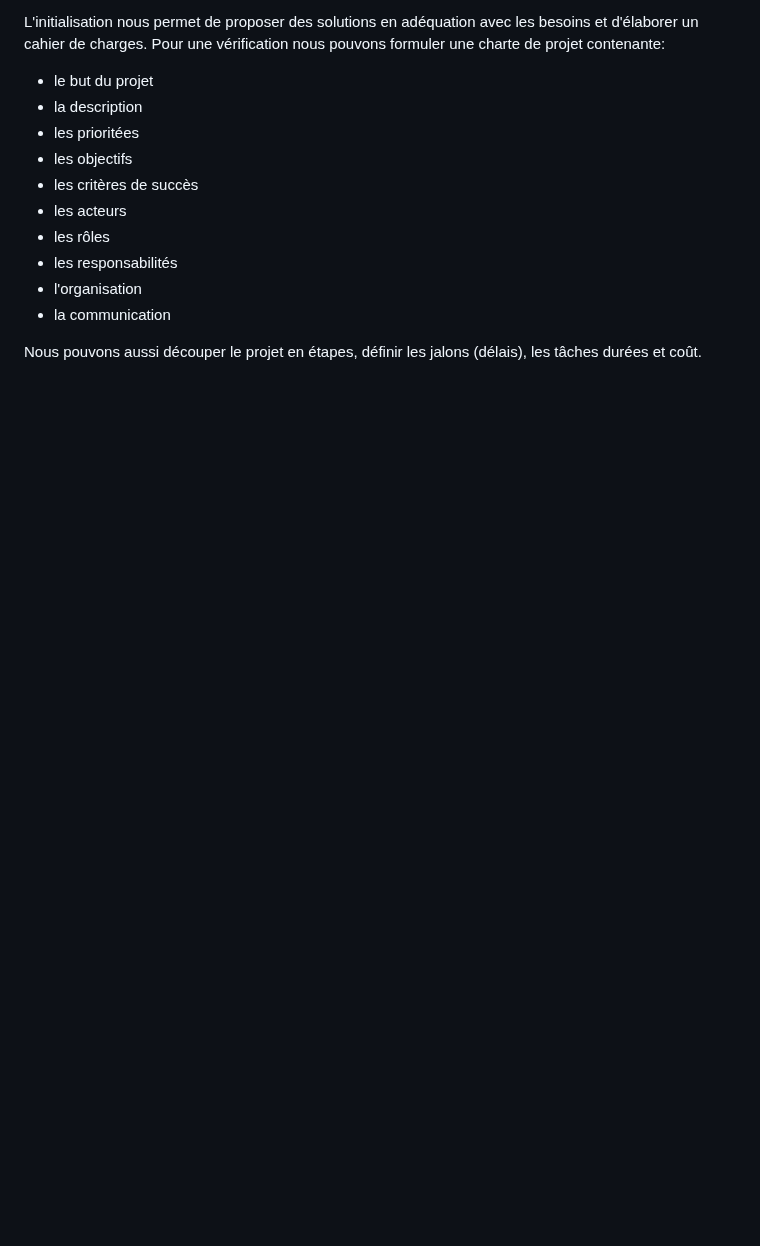
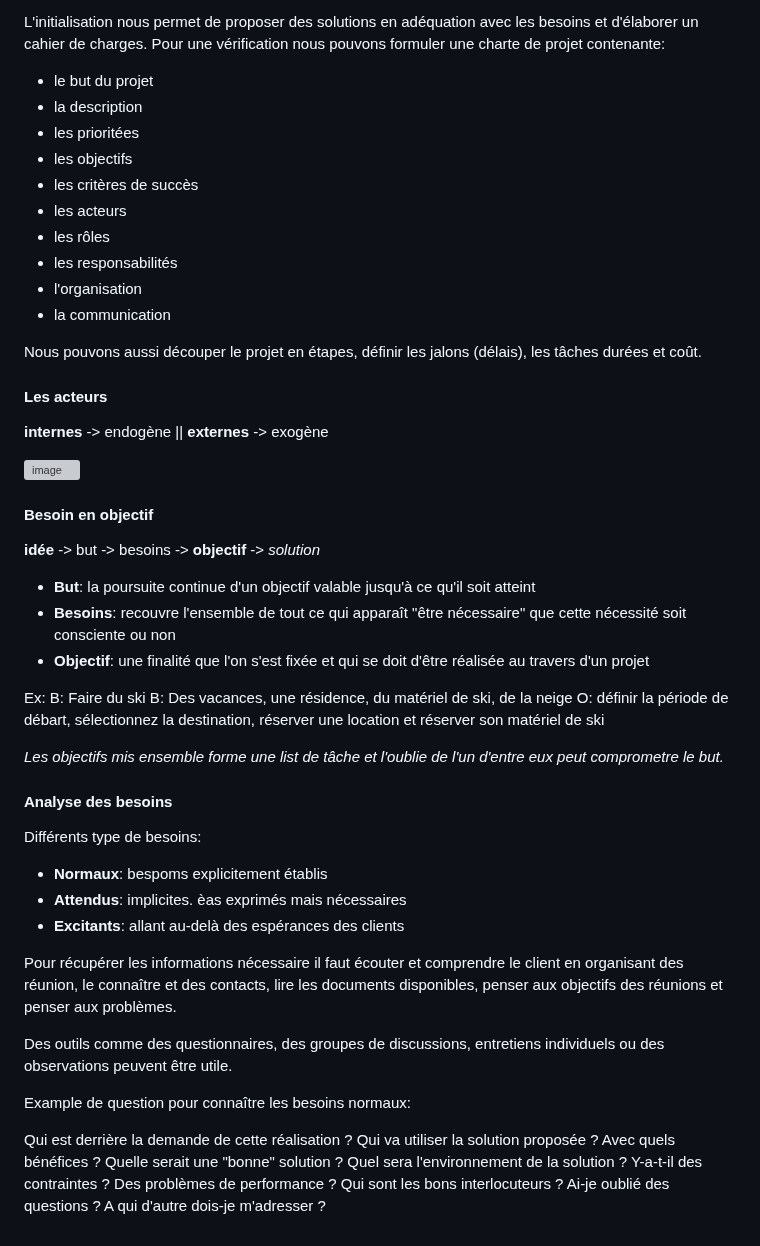
Before and after one commit to Just-coding-team/CIFOM, a Markdown page: ICT/306/README.md, the part around the change. Drawn GitHub-style; blank space fills up the shorter version; grey boxes are pictures that could not be loaded.

```diff
--- a/ICT/306/README.md
+++ b/ICT/306/README.md
@@ -182,3 +182,36 @@ L'initialisation nous permet de proposer des solutions en adéquation avec les b
 - la communication
 
 Nous pouvons aussi découper le projet en étapes, définir les jalons (délais), les tâches durées et coût.
+
+#### Les acteurs
+
+**internes** -> endogène || **externes** -> exogène
+
+![image](https://user-images.githubusercontent.com/73474137/212531675-c98d8088-f288-4eb5-ad5b-5f5c1b98cd20.png)
+
+#### Besoin en objectif
+
+**idée** -> but -> besoins -> **objectif** -> *solution*
+
+- **But**: la poursuite continue d'un objectif valable jusqu'à ce qu'il soit atteint
+- **Besoins**: recouvre l'ensemble de tout ce qui apparaît "être nécessaire" que cette nécessité soit consciente ou non
+- **Objectif**: une finalité que l'on s'est fixée et qui se doit d'être réalisée au travers d'un projet
+
+Ex: B: Faire du ski B: Des vacances, une résidence, du matériel de ski, de la neige O: définir la période de débart, sélectionnez la destination, réserver une location et réserver son matériel de ski
+
+*Les objectifs mis ensemble forme une list de tâche et l'oublie de l'un d'entre eux peut comprometre le but.*
+
+#### Analyse des besoins
+
+Différents type de besoins:
+- **Normaux**: bespoms explicitement établis
+- **Attendus**: implicites. èas exprimés mais nécessaires
+- **Excitants**: allant au-delà des espérances des clients
+
+Pour récupérer les informations nécessaire il faut écouter et comprendre le client en organisant des réunion, le connaître et des contacts, lire les documents disponibles, penser aux objectifs des réunions et penser aux problèmes.
+
+Des outils comme des questionnaires, des groupes de discussions, entretiens individuels ou des observations peuvent être utile.
+
+Example de question pour connaître les besoins normaux:
+
+Qui est derrière la demande de cette réalisation ? Qui va utiliser la solution proposée ? Avec quels bénéfices ? Quelle serait une "bonne" solution ? Quel sera l'environnement de la solution ? Y-a-t-il des contraintes ? Des problèmes de performance ? Qui sont les bons interlocuteurs ? Ai-je oublié des questions ? A qui d'autre dois-je m'adresser ?
```
